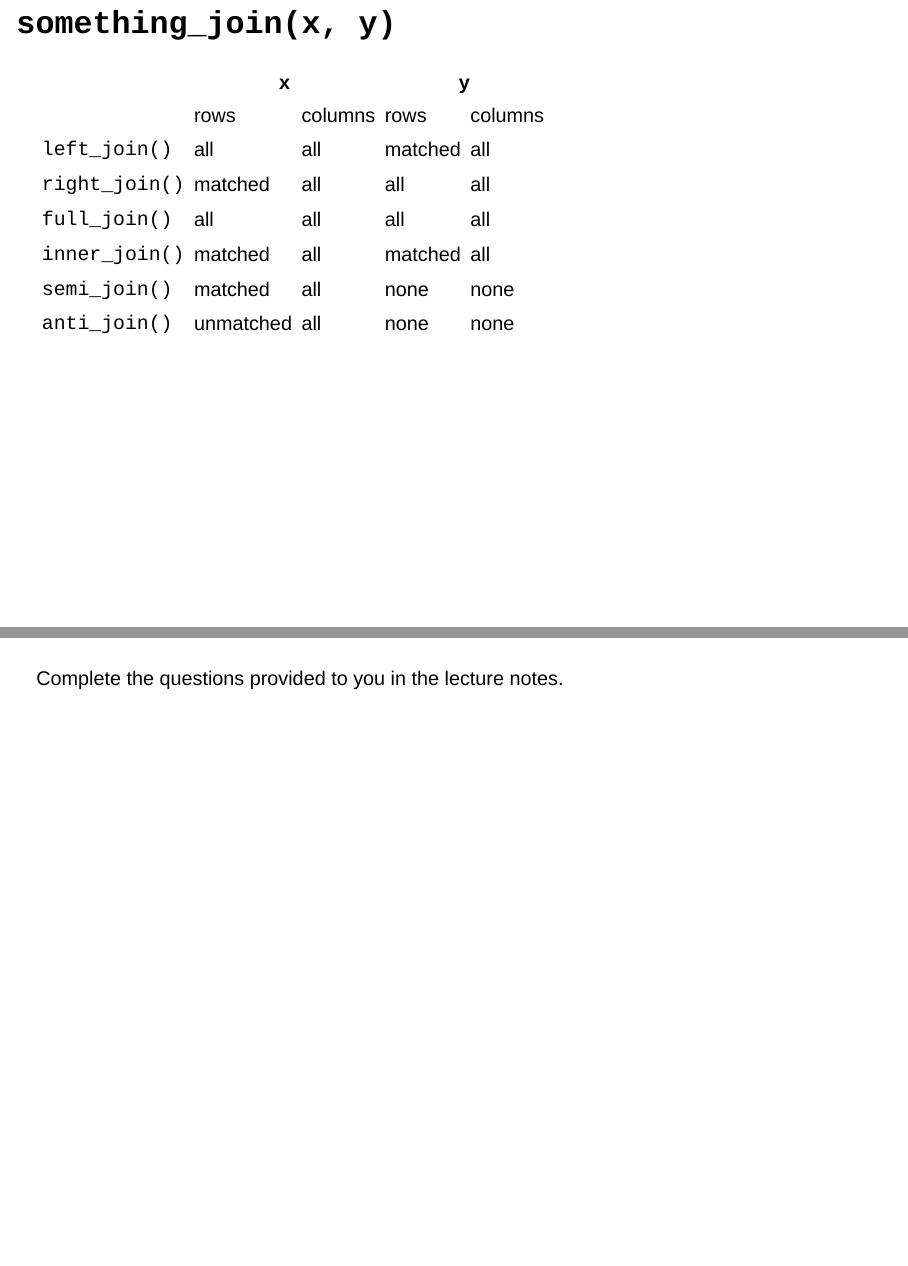
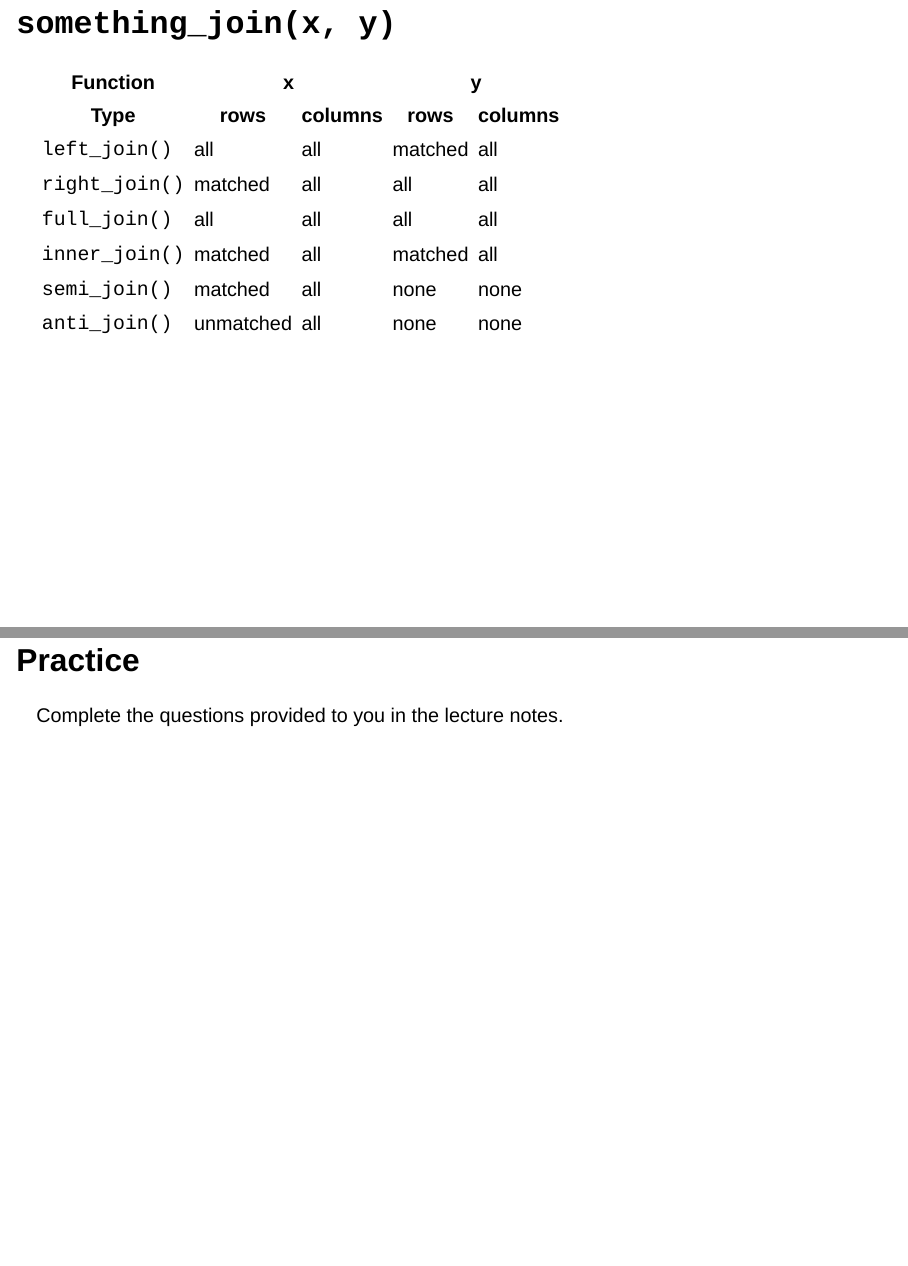
Before and after one commit to stats6-sp26/slides, a Quarto document (week03/3b-data-wrangling2.qmd): pages 22 and 32 of 33, joined at a grey line. Rendered offline with R 4.5, knitr and Pandoc in place of Quarto, with nearby package versions; drawn as Slidy slides in place of the format the file asks for; some code elsewhere in the file could not run offline; column names are cleaned by a stand-in for the janitor package.

Commit message:
fix 3b access

````diff
--- a/week03/3b-data-wrangling2.qmd
+++ b/week03/3b-data-wrangling2.qmd
@@ -218,22 +218,21 @@ knitr::include_graphics("img/anti-join.png")
 ## `something_join(x, y)`
 
 
-<table>
-<thead>
-  <tr>
-    <th></th>
-    <th colspan="2" style="text-align: center">x</th>
-    <th colspan="2" style="text-align: center">y</th>
-  </tr>
-</thead>
+<table aria-label="Comparison of dplyr join functions by row and column retention">
+  <thead>
+    <tr>
+      <th scope="col">Function</th> <th colspan="2" scope="colgroup" style="text-align: center">x </th>
+      <th colspan="2" scope="colgroup" style="text-align: center">y </th>
+    </tr>
+    <tr>
+      <th scope="col">Type</th> <th scope="col">rows</th>
+      <th scope="col">columns</th>
+      <th scope="col">rows</th>
+      <th scope="col">columns</th>
+    </tr>
+  </thead>
 <tbody>
-  <tr>
-    <td></td>
-    <td>rows</td>
-    <td>columns</td>
-    <td>rows</td>
-    <td>columns</td>
-  </tr>
+
   <tr>
     <td>`left_join()`</td>
     <td>all</td>
@@ -342,7 +341,8 @@ full_join(songs, artists, by = "name") |>
 ```
 
 
-##
+## Practice
+
 Complete the questions provided to you in the lecture notes.
 
 ## Learning Tip of the Day
````
Also changed, not shown: week03/3b-data-wrangling2.html.
